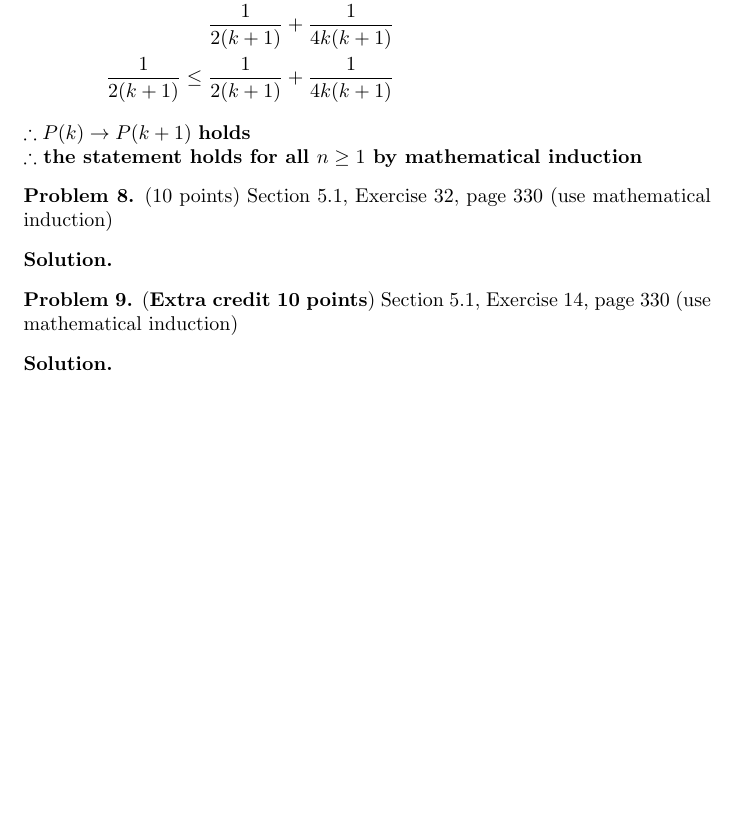
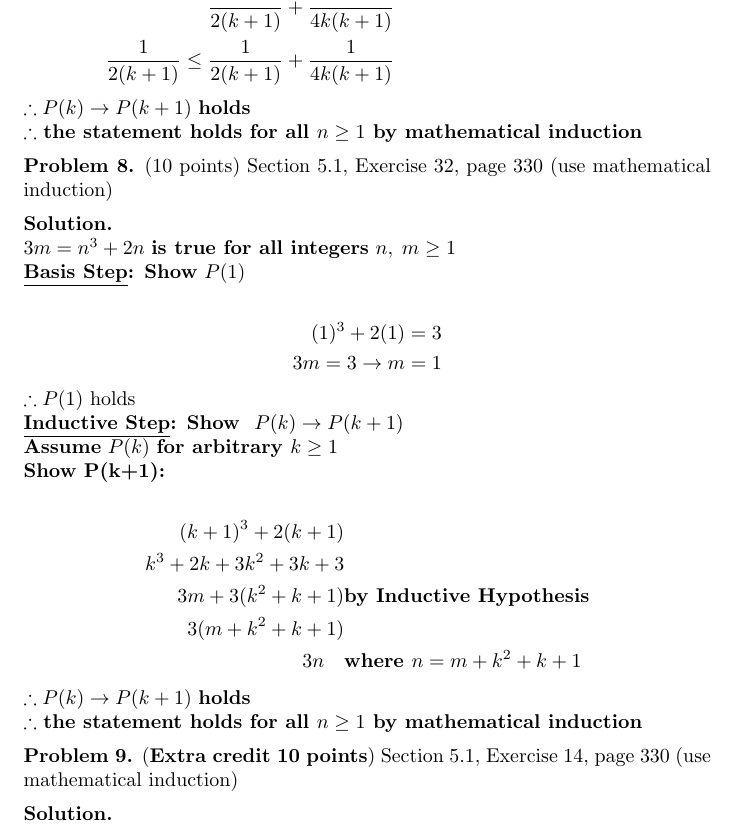
Before and after one commit to JosephMart/CSCE222, a LaTeX problem sheet (HW05/hw5.tex): part of page 6 of 6 before the commit and part of page 6 of 7 after it, cut at the place of the change, the shorter picture padded with empty space. Compiled offline with pdfLaTeX.

Commit message:
Problem 8 done

```diff
--- a/HW05/hw5.tex
+++ b/HW05/hw5.tex
@@ -340,7 +340,26 @@ $\therefore$ \textbf{the statement holds for all $n \ge 1 $ by mathematical indu
 \begin{problem} (10 points)
 Section 5.1, Exercise 32, page 330 (use mathematical induction)
 \end{problem}
-\begin{solution}
+\begin{solution} \ \\
+$3m = n^3+2n$ \textbf{is true for all integers} $n,\;m \ge 1 $ \\
+\textbf{\underline{Basis Step}: Show} $P(1)$ \\
+\begin{align*}
+  (1)^3+2(1) = 3\\
+  3m = 3 \rightarrow m = 1
+\end{align*}
+$\therefore P(1)$ holds \\
+\textbf{\underline{Inductive Step}: Show } $P(k) \rightarrow P(k+1)$ \\
+\textbf{Assume} $P(k)$ \textbf{for arbitrary $k \ge 1 $} \\
+\textbf{Show P(k+1):} \\
+\begin{align*}
+  (k+1)^3 + 2(k+1) \\
+   k^3 + 2k + 3k^2 + 3k + 3 \\
+   3m + 3(k^2 + k + 1) &\textbf{by Inductive Hypothesis} \\
+   3(m + k^2 + k + 1) \\
+   3n\quad &\textbf{where $n=m + k^2 + k + 1$}
+\end{align*}
+$\therefore P(k) \rightarrow P(k+1)$ \textbf{holds}\\
+$\therefore$ \textbf{the statement holds for all $n \ge 1 $ by mathematical induction}
 \end{solution}
 
 \begin{problem} (\textbf{Extra credit 10 points})
```
Also changed, not shown: HW05/hw5.pdf, HW05/hw5.tex (2 more changed lines).
